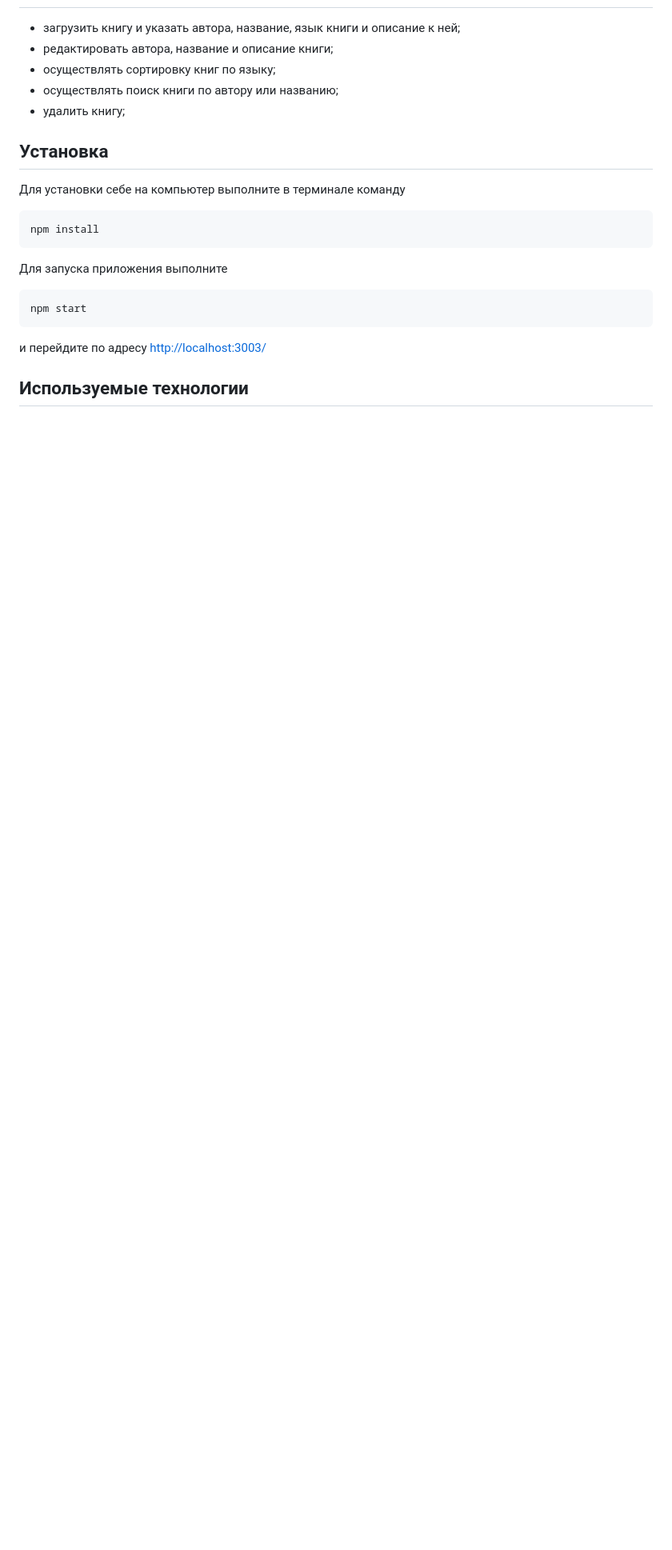
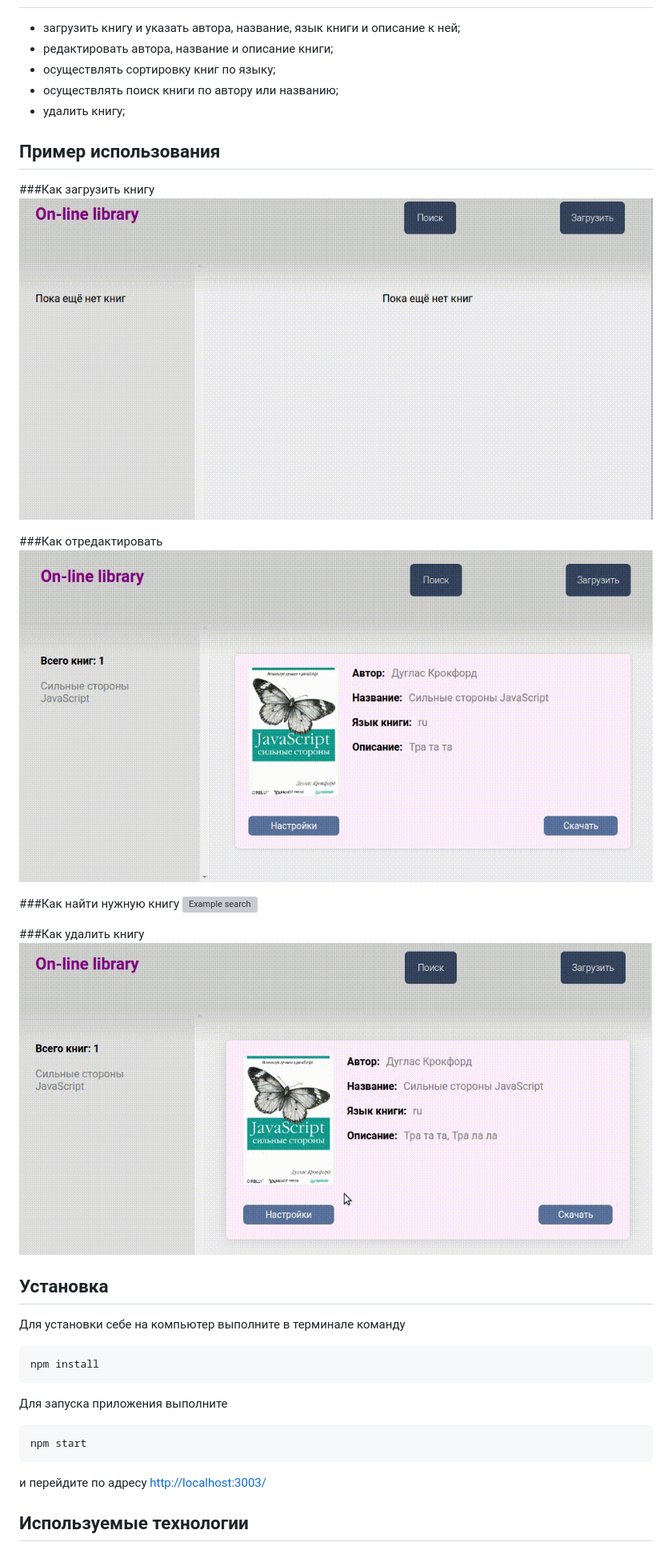
Before and after one commit to alexeyvax/on-line-library, a Markdown page: README.md, the part around the change printed below. Shown: that part at 80% size. Rendered like a GitHub page; pictures changed too: gif-example/change.gif (added), gif-example/remove.gif (added), gif-example/upload.gif (added); blank space fills up the shorter version; grey boxes are pictures that could not be loaded.

Commit message:
Change appearance on-line-library
And add gif example

```diff
--- a/README.md
+++ b/README.md
@@ -16,15 +16,29 @@ On-line library не имеет мобильной версии, т.к. изна
 
 
 
+## Пример использования
+
+###Как загрузить книгу
+![Example upload](https://github.com/alexeyvax/on-line-library/blob/master/gif-example/upload.gif)
+
+###Как отредактировать
+![Example change](https://github.com/alexeyvax/on-line-library/blob/master/gif-example/change.gif)
+
+###Как найти нужную книгу
+![Example search](https://github.com/alexeyvax/on-line-library/blob/master/gif-example/search.gif)
+
+###Как удалить книгу
+![Example remove](https://github.com/alexeyvax/on-line-library/blob/master/gif-example/remove.gif)
+
 ## Установка
 
 Для установки себе на компьютер выполните в терминале команду
 
-    npm install
+	npm install
 
 Для запуска приложения выполните
 
-    npm start
+	npm start
 
 и перейдите по адресу <http://localhost:3003/>
 
```
Also changed, not shown: other parts of README.md (+1 -1 lines), 10 other files.
